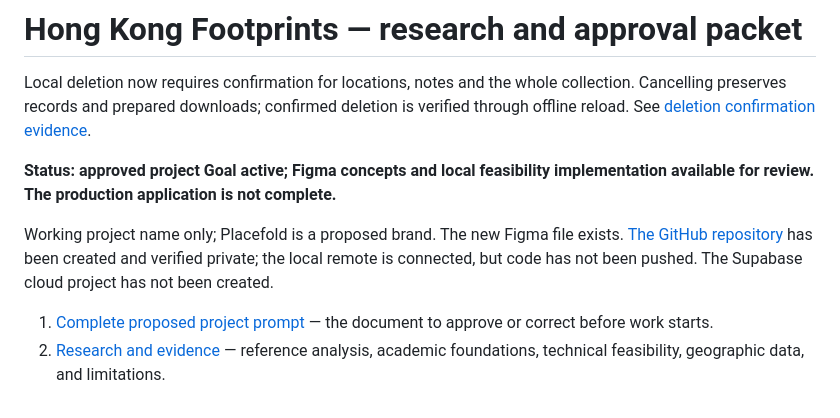
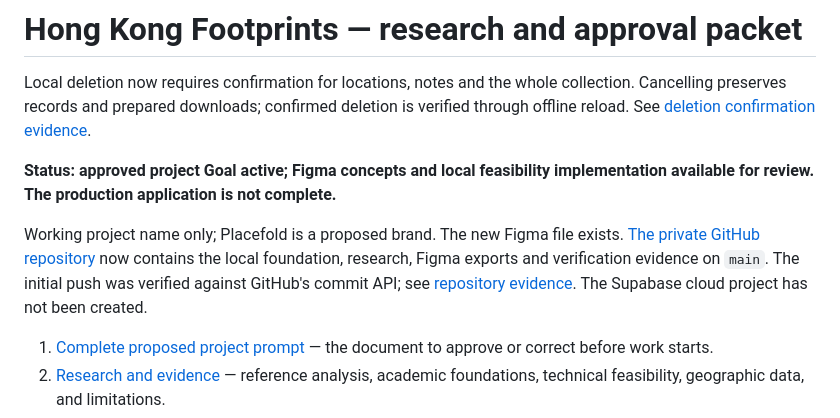
Before and after one commit to EricEremos/kowlo, a Markdown page: README.md, the part around the change. Drawn GitHub-style.

Commit message:
Record verified private repository delivery

```diff
--- a/README.md
+++ b/README.md
@@ -4,7 +4,7 @@ Local deletion now requires confirmation for locations, notes and the whole coll
 
 **Status: approved project Goal active; Figma concepts and local feasibility implementation available for review. The production application is not complete.**
 
-Working project name only; Placefold is a proposed brand. The new Figma file exists. [The GitHub repository](https://github.com/EricEremos/hong-kong-footprints) has been created and verified private; the local remote is connected, but code has not been pushed. The Supabase cloud project has not been created.
+Working project name only; Placefold is a proposed brand. The new Figma file exists. [The private GitHub repository](https://github.com/EricEremos/hong-kong-footprints) now contains the local foundation, research, Figma exports and verification evidence on `main`. The initial push was verified against GitHub's commit API; see [repository evidence](docs/evidence/private-repository-baseline.md). The Supabase cloud project has not been created.
 
 1. [Complete proposed project prompt](docs/FULL_PROJECT_PROMPT.md) — the document to approve or correct before work starts.
 2. [Research and evidence](docs/RESEARCH.md) — reference analysis, academic foundations, technical feasibility, geographic data, and limitations.
```
Also changed, not shown: docs/evidence/private-repository-baseline.md (added, +14 -0 lines).
